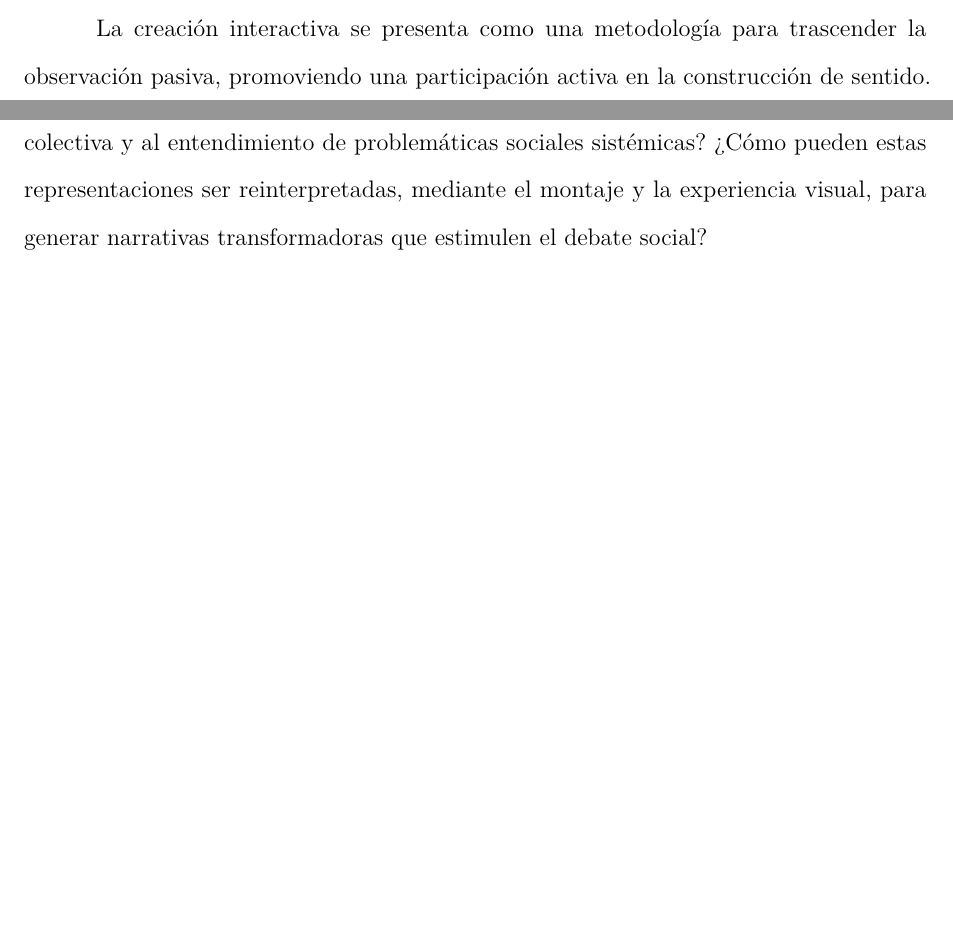
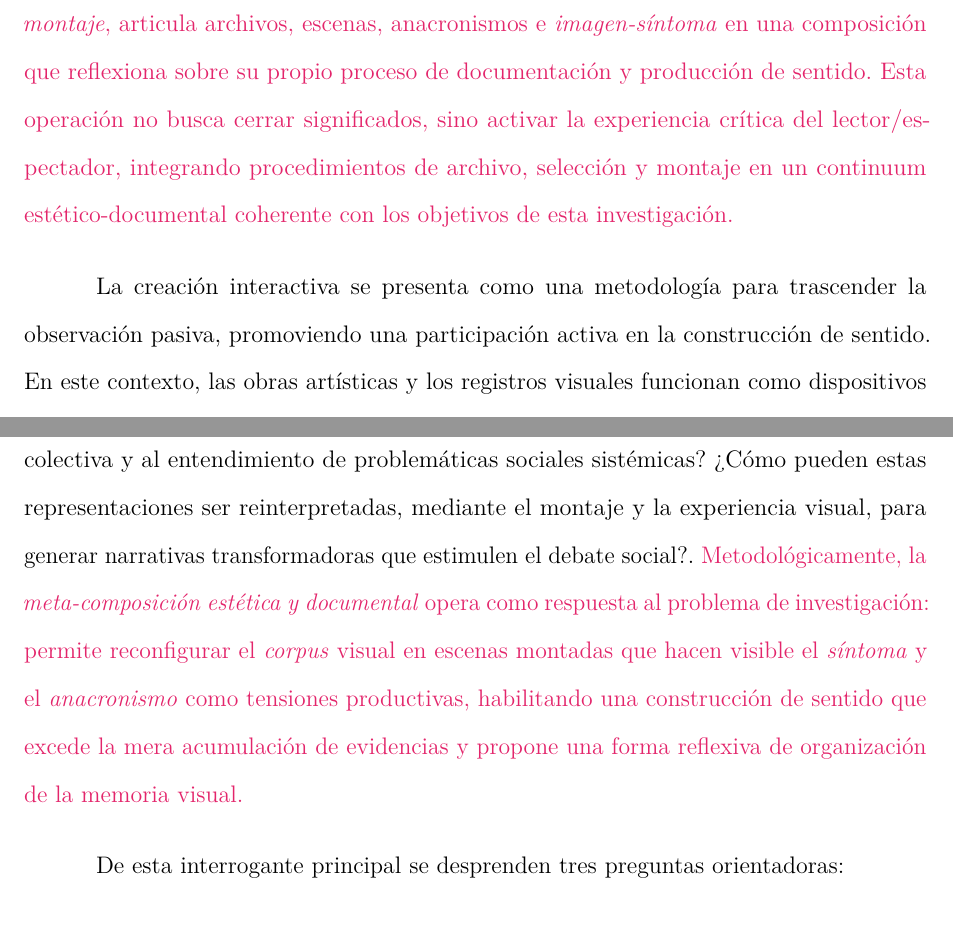
Before and after one commit to desarroyame/tesis-maestria, a LaTeX document (main.tex, which reads chapters/chapter_1.tex): two parts of pages 11 and 15 of 84 before the commit and two parts of pages 12 and 16 of 84 after it, joined at a grey line, cut at the place of the change, the shorter picture padded with empty space. Compiled offline with pdfLaTeX.

Commit message:
Ampliación idea meta-composición en el capítulo 1

```diff
--- a/chapters/chapter_1.tex
+++ b/chapters/chapter_1.tex
@@ -15,6 +15,8 @@ Si la imagen es un síntoma -en el sentido crítico y no clínico del término-,
 Este estudio profundiza en el papel fundamental de la imagen para la contemplación de los fenómenos sociales, ofreciendo nuevas perspectivas para comprender su complejidad y contribuyendo al debate sobre el rol del arte y el diseño en los procesos de cambio social y la construcción de memoria colectiva.
 
 El diseño, entendido como práctica crítica y performativa, permite develar las capas de significado ocultas en los registros visuales. No se trata únicamente de documentar, sino de construir narrativas que revelen las tensiones sociales subyacentes. Las imágenes del HSJD se transforman así en interfaces de memoria, donde cada fragmento, ruina y registro artístico funciona como un nodo de información compleja.
+
+\textcolor{edit30sept}{En este marco, se propone el concepto de \textit{meta-composición estética y documental} para nombrar el paso del análisis de imagen al dispositivo que lo contiene y lo reescribe críticamente. Se entiende como una operación de segundo orden que, mediante el \textit{montaje}, articula archivos, escenas, anacronismos e \textit{imagen-síntoma} en una composición que reflexiona sobre su propio proceso de documentación y producción de sentido. Esta operación no busca cerrar significados, sino activar la experiencia crítica del lector/espectador, integrando procedimientos de archivo, selección y montaje en un continuum estético-documental coherente con los objetivos de esta investigación.}
 
 La creación interactiva se presenta como una metodología para trascender la observación pasiva, promoviendo una participación activa en la construcción de sentido. En este contexto, las obras artísticas y los registros visuales funcionan como dispositivos de activación memorial que permiten:
 
@@ -83,7 +85,7 @@ Para analizar los registros gráficos y audiovisuales —que incluyen procesos d
 
 El \textit{corpus} de imágenes relacionadas con el HSJD exhibe recurrencias discursivas provenientes de diversos ámbitos de participación, evidenciando tanto la crisis como las respuestas críticas ante situaciones que generan más interrogantes que certezas. Estas representaciones visuales constituyen un discurso que demanda una interpretación desde una perspectiva crítica y multidimensional.
 
-En este contexto, surge la pregunta central: ¿De qué manera las representaciones visuales y artísticas de la crisis del HSJD contribuyen a la construcción de la memoria colectiva y al entendimiento de problemáticas sociales sistémicas? ¿Cómo pueden estas representaciones ser reinterpretadas, mediante el montaje y la experiencia visual, para generar narrativas transformadoras que estimulen el debate social?
+En este contexto, surge la pregunta central: ¿De qué manera las representaciones visuales y artísticas de la crisis del HSJD contribuyen a la construcción de la memoria colectiva y al entendimiento de problemáticas sociales sistémicas? ¿Cómo pueden estas representaciones ser reinterpretadas, mediante el montaje y la experiencia visual, para generar narrativas transformadoras que estimulen el debate social?. \textcolor{edit30sept}{Metodológicamente, la \textit{meta-composición estética y documental} opera como respuesta al problema de investigación: permite reconfigurar el \textit{corpus} visual en escenas montadas que hacen visible el \textit{síntoma} y el \textit{anacronismo} como tensiones productivas, habilitando una construcción de sentido que excede la mera acumulación de evidencias y propone una forma reflexiva de organización de la memoria visual.}
 
 De esta interrogante principal se desprenden tres preguntas orientadoras:
 
```
Also changed, not shown: chapters/chapter_1.tex (3 more changed lines).
